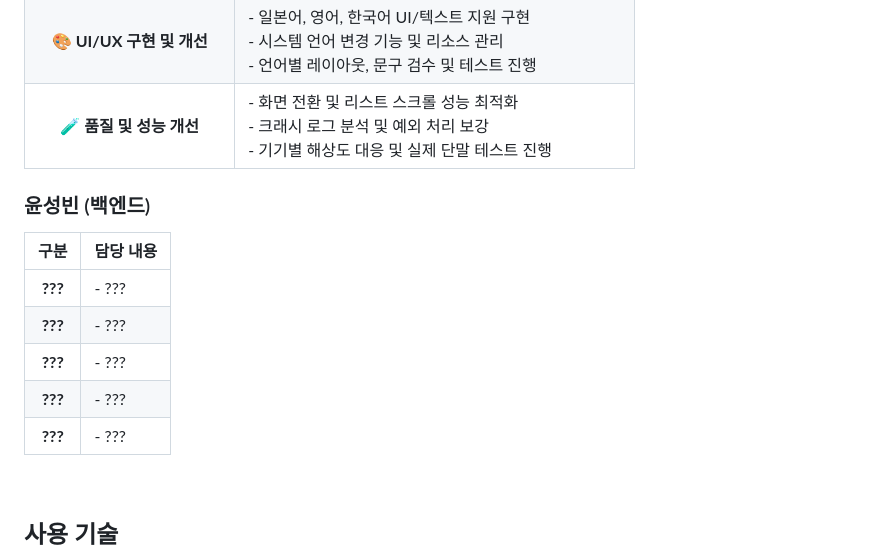
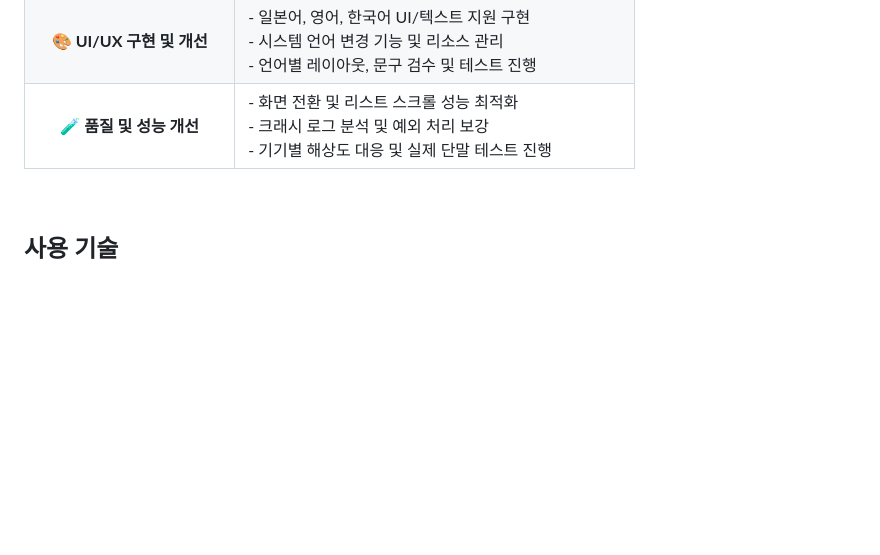
Before and after one commit to Globa-Seoil-Univ/globa-backend, a Markdown page: README.md, the part around the change. Rendered like a GitHub page; blank space fills up the shorter version.

Commit message:
Remove placeholder content for 윤성빈's section
Removed placeholder sections for 윤성빈's backend responsibilities in the README.

```diff
--- a/README.md
+++ b/README.md
@@ -54,16 +54,6 @@
 |    🔗 **API 연동 및 데이터 처리**   | - 백엔드 API 연동 모듈 구현<br> - STT 결과, 요약, 퀴즈 데이터 등 응답 모델 정의 및 파싱<br> - 네트워크 상태/에러 처리 |
 | 🎨 **UI/UX 구현 및 개선** | - 일본어, 영어, 한국어 UI/텍스트 지원 구현<br> - 시스템 언어 변경 기능 및 리소스 관리<br> - 언어별 레이아웃, 문구 검수 및 테스트 진행 |
 |   🧪 **품질 및 성능 개선**  | - 화면 전환 및 리스트 스크롤 성능 최적화<br> - 크래시 로그 분석 및 예외 처리 보강<br> - 기기별 해상도 대응 및 실제 단말 테스트 진행 |
-
-
-### 윤성빈 (백엔드)
-|         구분         | 담당 내용                                                                                                                                       |
-| :----------------: | :------------------------------------------------------------------------------------------------------------------------------------------ |
-|   **???**   | - ??? |
-|  **???**  | - ??? |
-|    **???**   | - ??? |
-| **???** | - ??? |
-|   **???**  | - ??? |
 
 <br />
 
```
